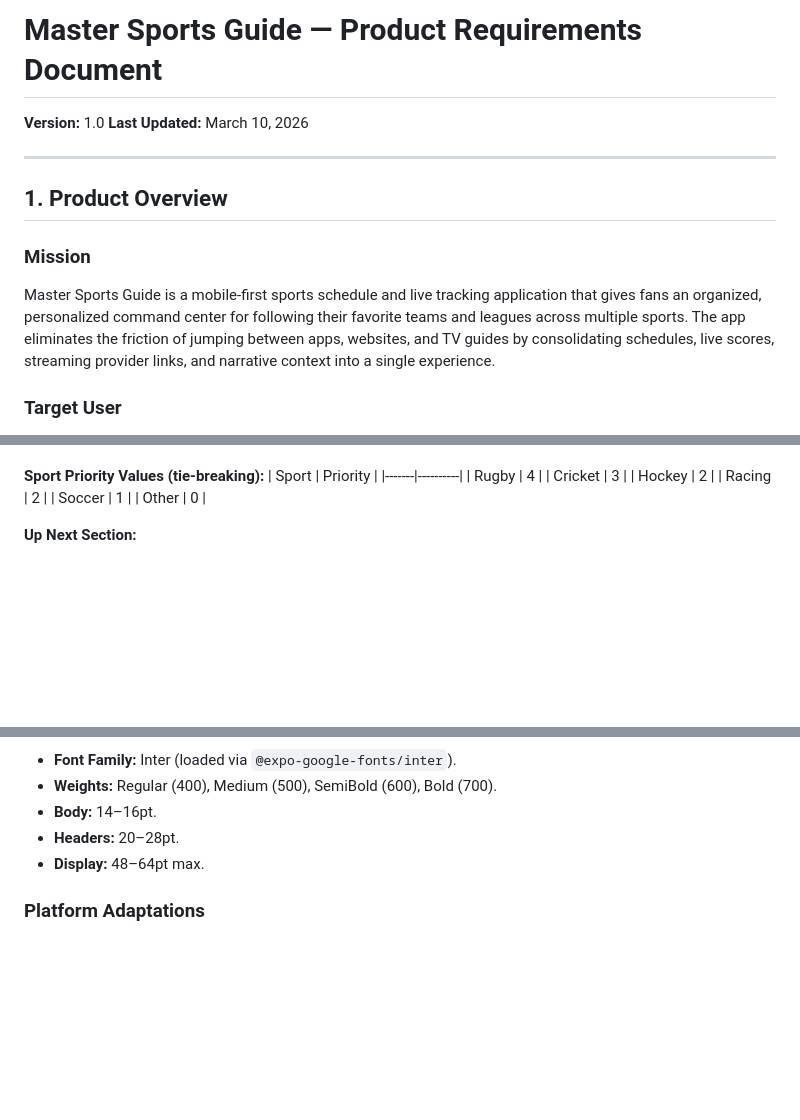
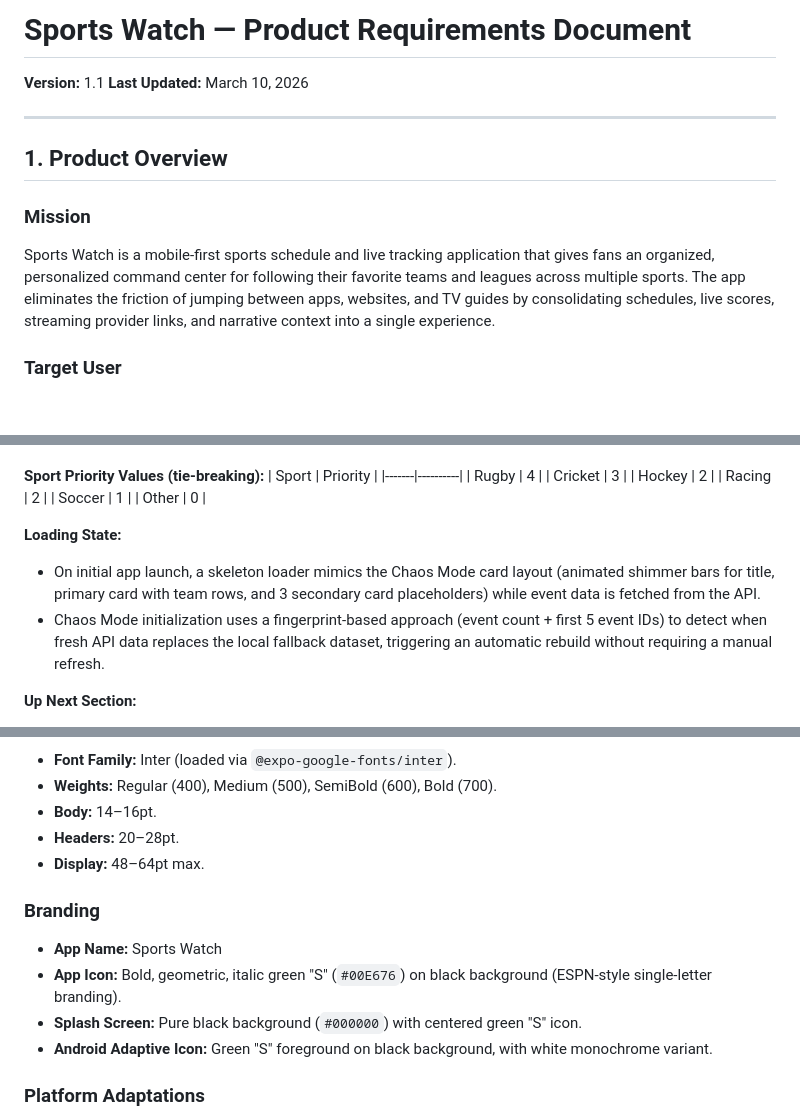
Before and after one commit to designedforuse/pulse, a Markdown page: docs/PRD.md, 3 parts joined by grey strips. Rendered like a GitHub page; blank space fills up the shorter version.

Commit message:
Update sports application name and documentation
Update app name to "Sports Watch", version to 1.1, add branding section, document loading state, and enhance cricket deduplication in PRD. Update replit.md accordingly.

Replit-Commit-Author: Agent
Replit-Commit-Session-Id: 36d9c65a-6169-451a-ae53-13c3b3c4e8b0
Replit-Commit-Checkpoint-Type: full_checkpoint
Replit-Commit-Event-Id: 8a587f29-ef17-4754-a7e1-3da124afc254
Replit-Commit-Screenshot-Url: https://storage.googleapis.com/screenshot-production-us-central1/06826ca3-9087-4cde-8396-5158a334fa76/36d9c65a-6169-451a-ae53-13c3b3c4e8b0/CyjDUDT
Replit-Helium-Checkpoint-Created: true

```diff
--- a/docs/PRD.md
+++ b/docs/PRD.md
@@ -1,6 +1,6 @@
-# Master Sports Guide — Product Requirements Document
+# Sports Watch — Product Requirements Document
 
-**Version:** 1.0
+**Version:** 1.1
 **Last Updated:** March 10, 2026
 
 ---
@@ -8,7 +8,7 @@
 ## 1. Product Overview
 
 ### Mission
-Master Sports Guide is a mobile-first sports schedule and live tracking application that gives fans an organized, personalized command center for following their favorite teams and leagues across multiple sports. The app eliminates the friction of jumping between apps, websites, and TV guides by consolidating schedules, live scores, streaming provider links, and narrative context into a single experience.
+Sports Watch is a mobile-first sports schedule and live tracking application that gives fans an organized, personalized command center for following their favorite teams and leagues across multiple sports. The app eliminates the friction of jumping between apps, websites, and TV guides by consolidating schedules, live scores, streaming provider links, and narrative context into a single experience.
 
 ### Target User
 Sports enthusiasts who follow multiple sports and leagues across different time zones and streaming platforms. The typical user watches hockey, rugby, cricket, soccer, tennis, golf, and/or F1 racing, and wants to know what's on, what's live, and where to watch — without checking five different apps.
@@ -106,6 +106,10 @@ Settings (gear icon) → toggle sports on/off → expand sport → toggle indivi
 | Racing | 2 |
 | Soccer | 1 |
 | Other | 0 |
+
+**Loading State:**
+- On initial app launch, a skeleton loader mimics the Chaos Mode card layout (animated shimmer bars for title, primary card with team rows, and 3 secondary card placeholders) while event data is fetched from the API.
+- Chaos Mode initialization uses a fingerprint-based approach (event count + first 5 event IDs) to detect when fresh API data replaces the local fallback dataset, triggering an automatic rebuild without requiring a manual refresh.
 
 **Up Next Section:**
 - Shows all upcoming events starting within the next 24 hours.
@@ -462,6 +467,12 @@ utils/                  # Utility functions
 - **Headers:** 20–28pt.
 - **Display:** 48–64pt max.
 
+### Branding
+- **App Name:** Sports Watch
+- **App Icon:** Bold, geometric, italic green "S" (`#00E676`) on black background (ESPN-style single-letter branding).
+- **Splash Screen:** Pure black background (`#000000`) with centered green "S" icon.
+- **Android Adaptive Icon:** Green "S" foreground on black background, with white monochrome variant.
+
 ### Platform Adaptations
 - **iOS:** Native liquid glass tab bar via `expo-router` NativeTabs (when available).
 - **Android:** Standard dark tab bar with blur effect fallback.
```
Also changed, not shown: other parts of docs/PRD.md (+1 -0 lines), replit.md (+2 -2 lines).
